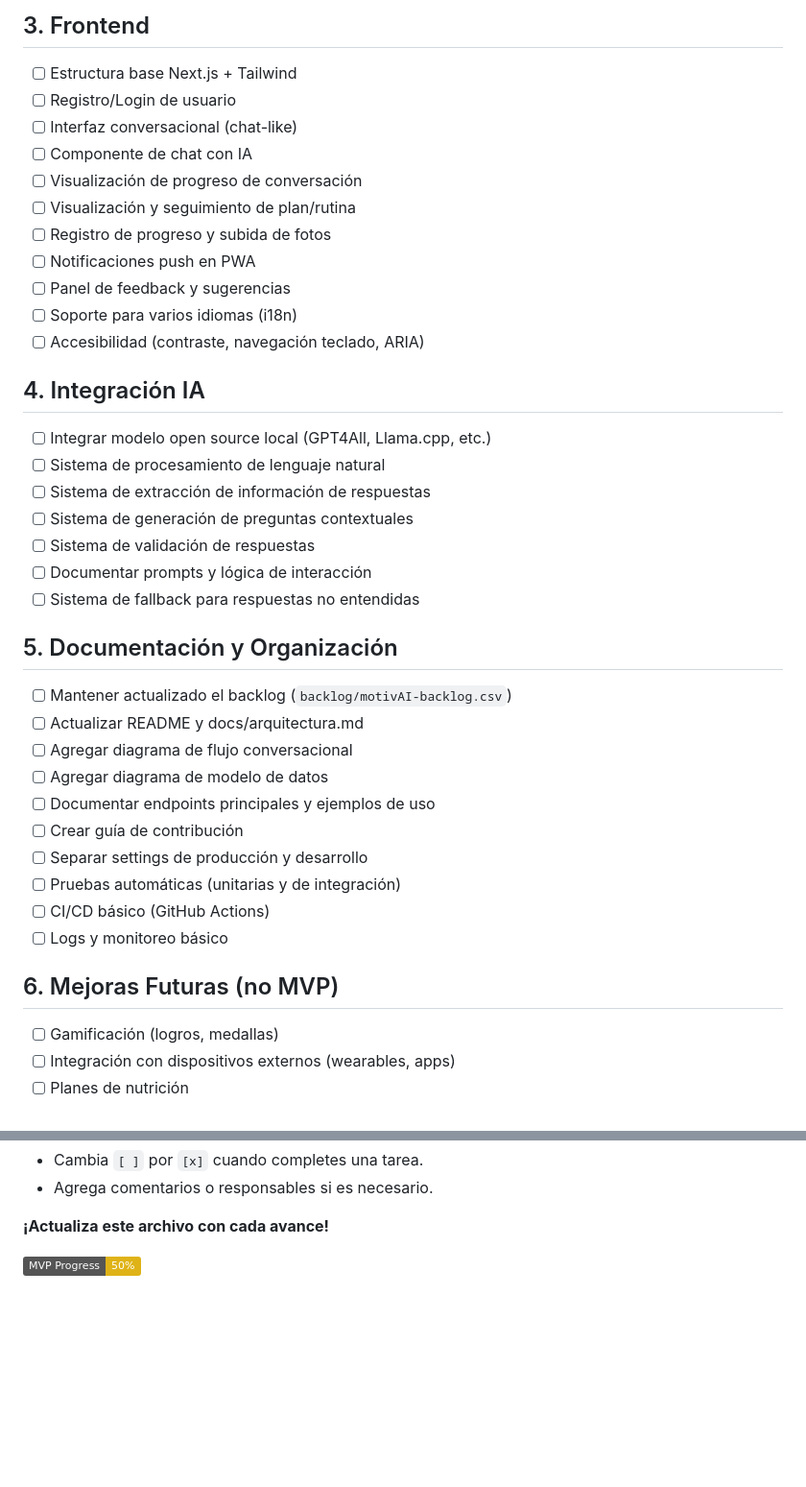
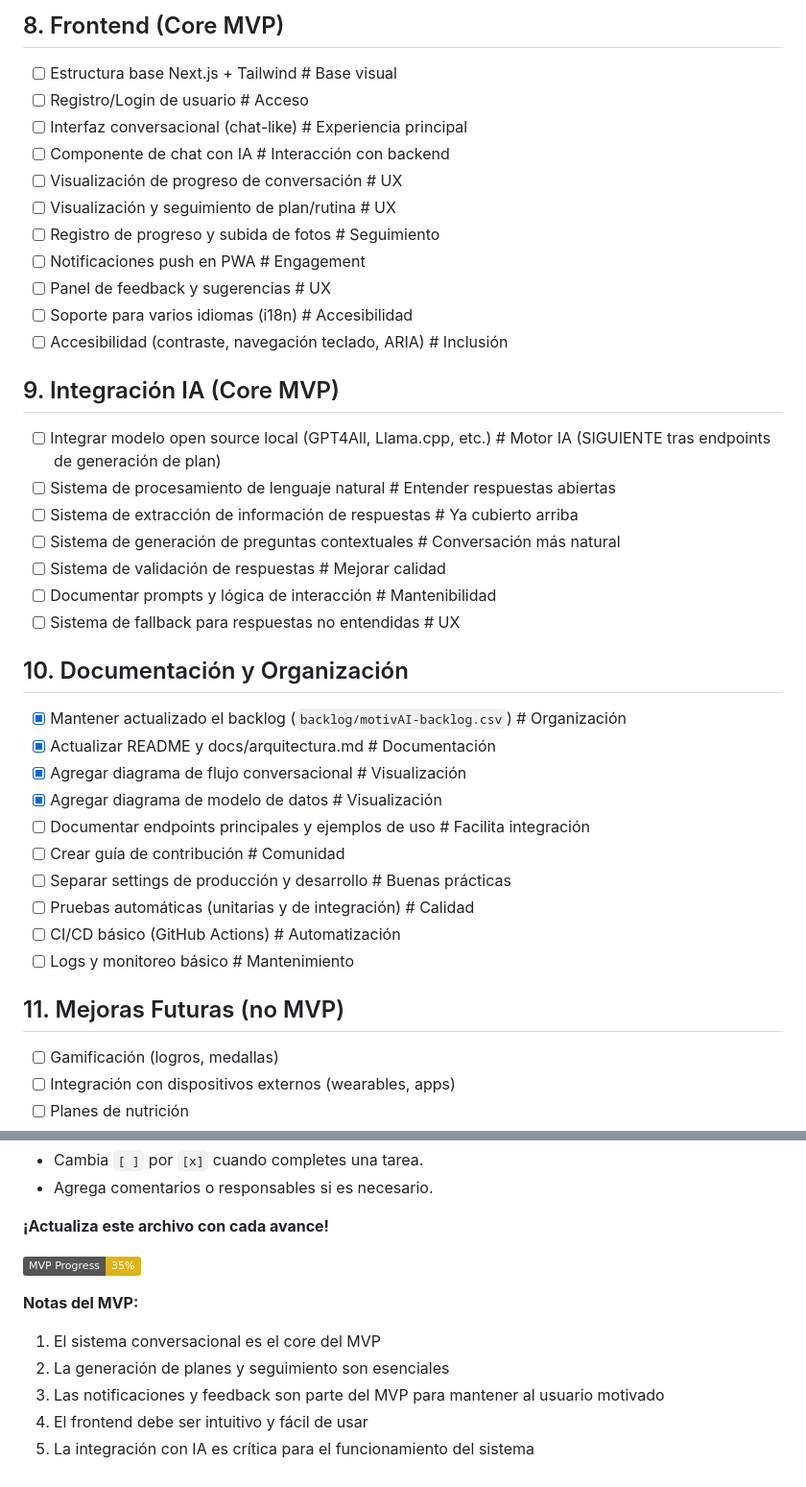
Before and after one commit to sneidermendoza/motivAI, a Markdown page: docs/plan_trabajo.md, 2 parts joined by grey strips. Shown: that part at 96% size. GitHub-like rendering; badges without logos; blank space fills up the shorter version.

Commit message:
updated plan de trabajo

```diff
--- a/docs/plan_trabajo.md
+++ b/docs/plan_trabajo.md
@@ -65,39 +64,39 @@ Este documento contiene el plan de trabajo detallado, organizado por áreas y ta
 
-## 3. Frontend
-- [ ] Estructura base Next.js + Tailwind
-- [ ] Registro/Login de usuario
-- [ ] Interfaz conversacional (chat-like)
-- [ ] Componente de chat con IA
-- [ ] Visualización de progreso de conversación
-- [ ] Visualización y seguimiento de plan/rutina
-- [ ] Registro de progreso y subida de fotos
-- [ ] Notificaciones push en PWA
-- [ ] Panel de feedback y sugerencias
-- [ ] Soporte para varios idiomas (i18n)
-- [ ] Accesibilidad (contraste, navegación teclado, ARIA)
+## 8. Frontend (Core MVP)
+- [ ] Estructura base Next.js + Tailwind  # Base visual
+- [ ] Registro/Login de usuario  # Acceso
+- [ ] Interfaz conversacional (chat-like)  # Experiencia principal
+- [ ] Componente de chat con IA  # Interacción con backend
+- [ ] Visualización de progreso de conversación  # UX
+- [ ] Visualización y seguimiento de plan/rutina  # UX
+- [ ] Registro de progreso y subida de fotos  # Seguimiento
+- [ ] Notificaciones push en PWA  # Engagement
+- [ ] Panel de feedback y sugerencias  # UX
+- [ ] Soporte para varios idiomas (i18n)  # Accesibilidad
+- [ ] Accesibilidad (contraste, navegación teclado, ARIA)  # Inclusión
 
-## 4. Integración IA
-- [ ] Integrar modelo open source local (GPT4All, Llama.cpp, etc.)
-- [ ] Sistema de procesamiento de lenguaje natural
-- [ ] Sistema de extracción de información de respuestas
-- [ ] Sistema de generación de preguntas contextuales
-- [ ] Sistema de validación de respuestas
-- [ ] Documentar prompts y lógica de interacción
-- [ ] Sistema de fallback para respuestas no entendidas
+## 9. Integración IA (Core MVP)
+- [ ] Integrar modelo open source local (GPT4All, Llama.cpp, etc.)  # Motor IA (SIGUIENTE tras endpoints de generación de plan)
+- [ ] Sistema de procesamiento de lenguaje natural  # Entender respuestas abiertas
+- [ ] Sistema de extracción de información de respuestas  # Ya cubierto arriba
+- [ ] Sistema de generación de preguntas contextuales  # Conversación más natural
+- [ ] Sistema de validación de respuestas  # Mejorar calidad
+- [ ] Documentar prompts y lógica de interacción  # Mantenibilidad
+- [ ] Sistema de fallback para respuestas no entendidas  # UX
 
-## 5. Documentación y Organización
-- [ ] Mantener actualizado el backlog (`backlog/motivAI-backlog.csv`)
-- [ ] Actualizar README y docs/arquitectura.md
-- [ ] Agregar diagrama de flujo conversacional
-- [ ] Agregar diagrama de modelo de datos
-- [ ] Documentar endpoints principales y ejemplos de uso
-- [ ] Crear guía de contribución
-- [ ] Separar settings de producción y desarrollo
-- [ ] Pruebas automáticas (unitarias y de integración)
-- [ ] CI/CD básico (GitHub Actions)
-- [ ] Logs y monitoreo básico
+## 10. Documentación y Organización
+- [x] Mantener actualizado el backlog (`backlog/motivAI-backlog.csv`)  # Organización
+- [x] Actualizar README y docs/arquitectura.md  # Documentación
+- [x] Agregar diagrama de flujo conversacional  # Visualización
+- [x] Agregar diagrama de modelo de datos  # Visualización
+- [ ] Documentar endpoints principales y ejemplos de uso  # Facilita integración
+- [ ] Crear guía de contribución  # Comunidad
+- [ ] Separar settings de producción y desarrollo  # Buenas prácticas
+- [ ] Pruebas automáticas (unitarias y de integración)  # Calidad
+- [ ] CI/CD básico (GitHub Actions)  # Automatización
+- [ ] Logs y monitoreo básico  # Mantenimiento
 
-## 6. Mejoras Futuras (no MVP)
+## 11. Mejoras Futuras (no MVP)
 - [ ] Gamificación (logros, medallas)
 - [ ] Integración con dispositivos externos (wearables, apps)
 - [ ] Planes de nutrición
@@ -113,4 +112,11 @@ Este documento contiene el plan de trabajo detallado, organizado por áreas y ta
 
 **¡Actualiza este archivo con cada avance!**
 
-![MVP Progress](https://img.shields.io/badge/MVP%20Progress-50%25-yellow)
+![MVP Progress](https://img.shields.io/badge/MVP%20Progress-35%25-yellow)
+
+**Notas del MVP:**
+1. El sistema conversacional es el core del MVP
+2. La generación de planes y seguimiento son esenciales
+3. Las notificaciones y feedback son parte del MVP para mantener al usuario motivado
+4. El frontend debe ser intuitivo y fácil de usar
+5. La integración con IA es crítica para el funcionamiento del sistema
```
Also changed, not shown: other parts of docs/plan_trabajo.md (+50 -51 lines).
